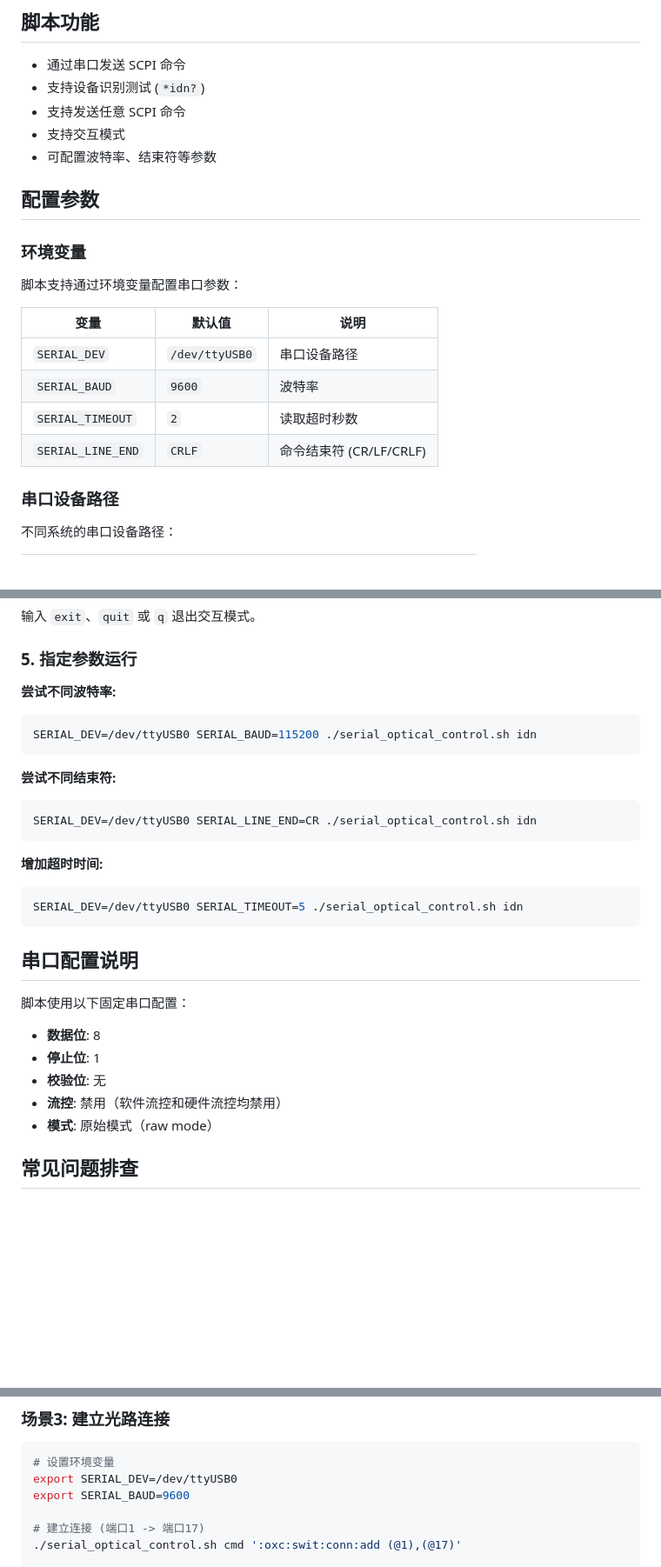
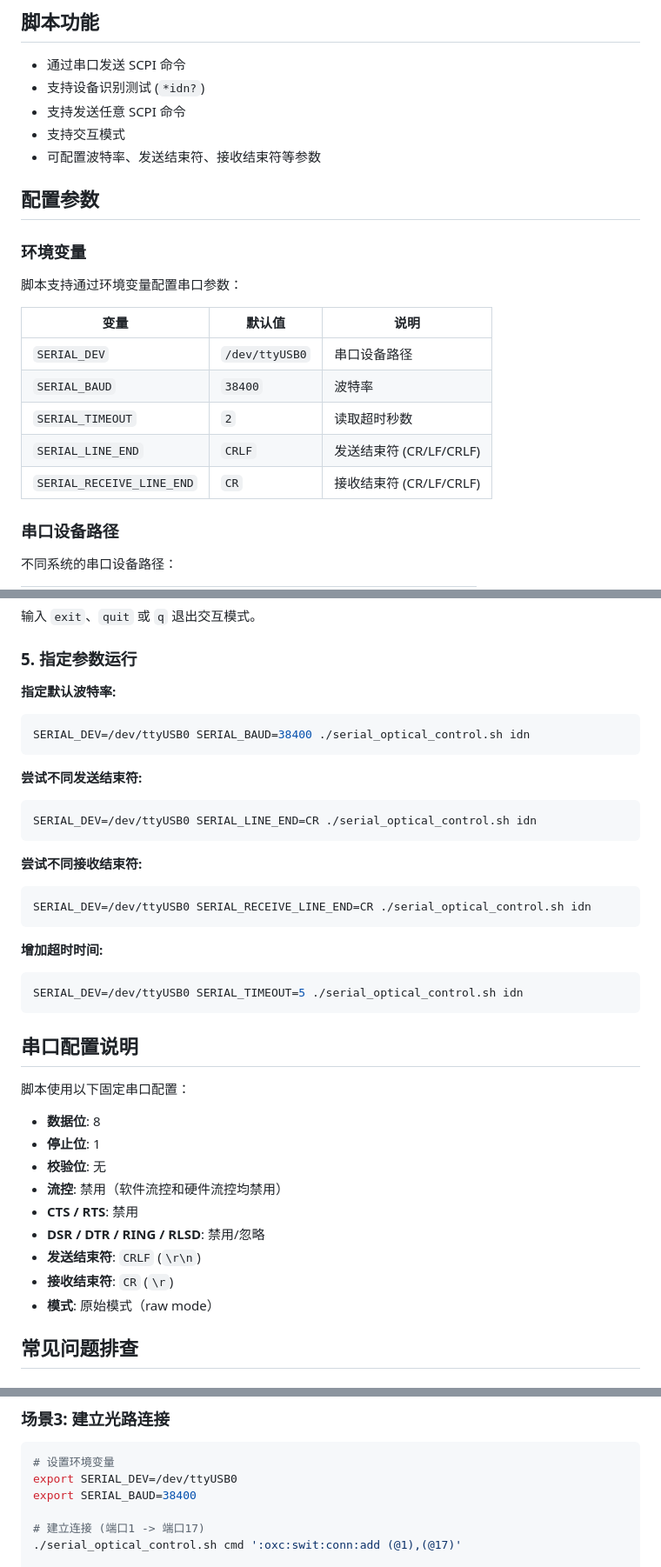
Before and after one commit to Mango03111/Ubuntu-Configure-Tools, a Markdown page: OCS-Sokect-Control/ubuntu_serial_control_README.md, 3 parts joined by grey strips. Shown at 87% size. Rendered like a GitHub page; blank space fills up the shorter version.

````diff
--- a/OCS-Sokect-Control/ubuntu_serial_control_README.md
+++ b/OCS-Sokect-Control/ubuntu_serial_control_README.md
@@ -15,7 +15,7 @@
 - 支持设备识别测试 (`*idn?`)
 - 支持发送任意 SCPI 命令
 - 支持交互模式
-- 可配置波特率、结束符等参数
+- 可配置波特率、发送结束符、接收结束符等参数
 
 ## 配置参数
 
@@ -26,9 +26,10 @@
 | 变量 | 默认值 | 说明 |
 |------|--------|------|
 | `SERIAL_DEV` | `/dev/ttyUSB0` | 串口设备路径 |
-| `SERIAL_BAUD` | `9600` | 波特率 |
+| `SERIAL_BAUD` | `38400` | 波特率 |
 | `SERIAL_TIMEOUT` | `2` | 读取超时秒数 |
-| `SERIAL_LINE_END` | `CRLF` | 命令结束符 (CR/LF/CRLF) |
+| `SERIAL_LINE_END` | `CRLF` | 发送结束符 (CR/LF/CRLF) |
+| `SERIAL_RECEIVE_LINE_END` | `CR` | 接收结束符 (CR/LF/CRLF) |
 
 ### 串口设备路径
 
@@ -142,14 +145,19 @@ serial> exit
 
 ### 5. 指定参数运行
 
-**尝试不同波特率:**
+**指定默认波特率:**
 ```bash
-SERIAL_DEV=/dev/ttyUSB0 SERIAL_BAUD=115200 ./serial_optical_control.sh idn
+SERIAL_DEV=/dev/ttyUSB0 SERIAL_BAUD=38400 ./serial_optical_control.sh idn
 ```
 
-**尝试不同结束符:**
+**尝试不同发送结束符:**
 ```bash
 SERIAL_DEV=/dev/ttyUSB0 SERIAL_LINE_END=CR ./serial_optical_control.sh idn
+```
+
+**尝试不同接收结束符:**
+```bash
+SERIAL_DEV=/dev/ttyUSB0 SERIAL_RECEIVE_LINE_END=CR ./serial_optical_control.sh idn
 ```
 
 **增加超时时间:**
@@ -165,6 +173,10 @@ SERIAL_DEV=/dev/ttyUSB0 SERIAL_TIMEOUT=5 ./serial_optical_control.sh idn
 - **停止位**: 1
 - **校验位**: 无
 - **流控**: 禁用（软件流控和硬件流控均禁用）
+- **CTS / RTS**: 禁用
+- **DSR / DTR / RING / RLSD**: 禁用/忽略
+- **发送结束符**: `CRLF` (`\r\n`)
+- **接收结束符**: `CR` (`\r`)
 - **模式**: 原始模式（raw mode）
 
 ## 常见问题排查
@@ -297,7 +312,7 @@ SERIAL_DEV=/dev/ttyUSB0 ./serial_optical_control.sh cmd ':oxc:swit:conn:stat?'
 ```bash
 # 设置环境变量
 export SERIAL_DEV=/dev/ttyUSB0
-export SERIAL_BAUD=9600
+export SERIAL_BAUD=38400
 
 # 建立连接 (端口1 -> 端口17)
 ./serial_optical_control.sh cmd ':oxc:swit:conn:add (@1),(@17)'
````
Also changed, not shown: other parts of OCS-Sokect-Control/ubuntu_serial_control_README.md (+13 -8 lines).
